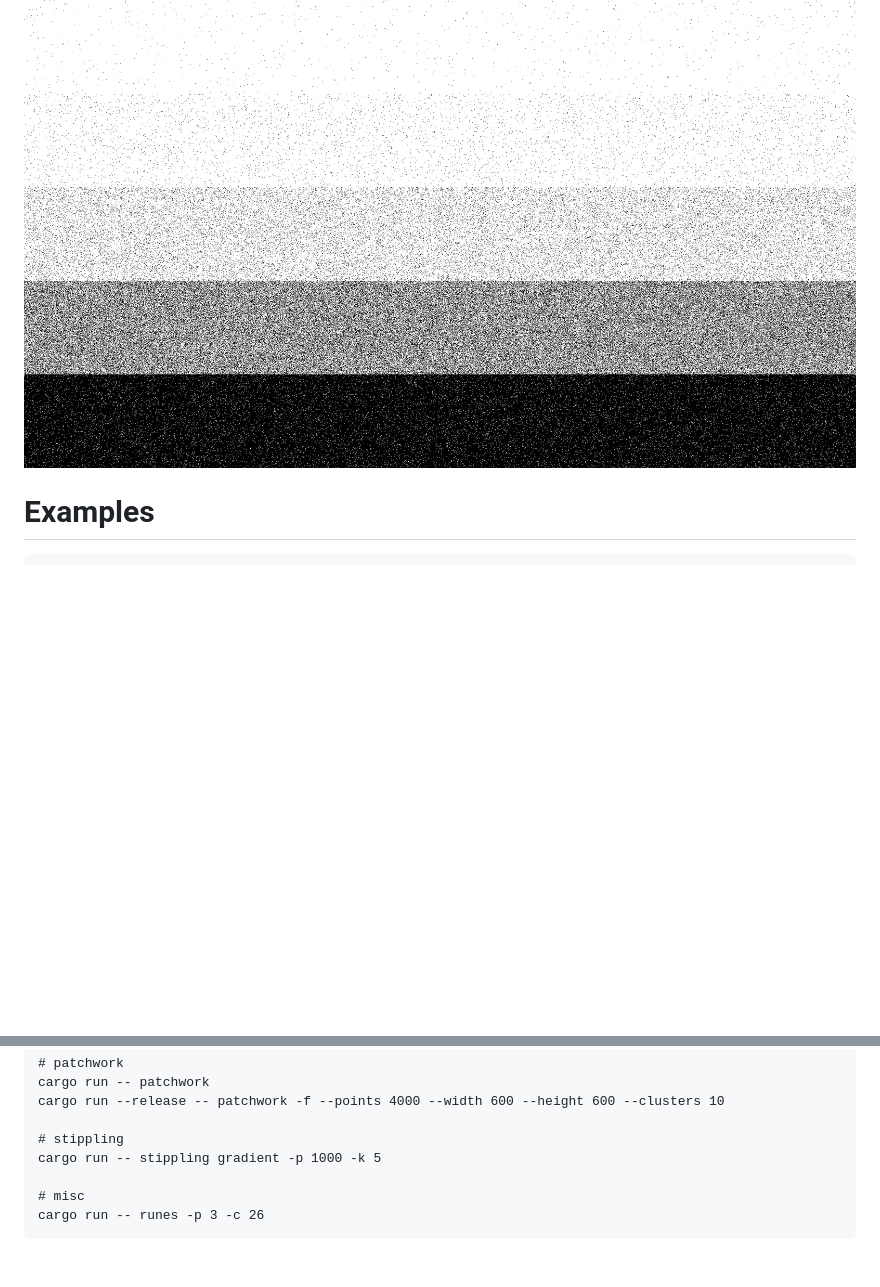
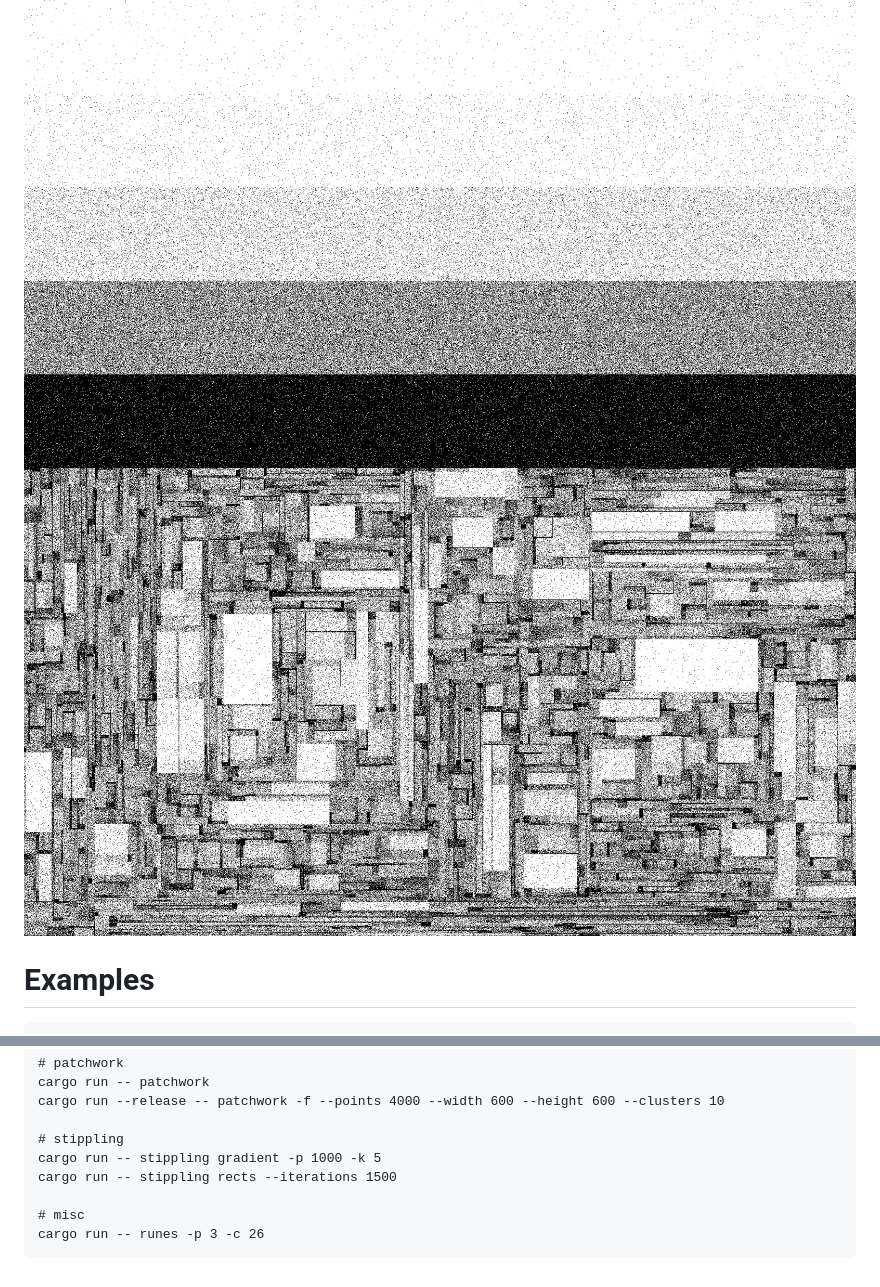
Before and after one commit to danieledapo/mattors, a Markdown page: README.md, 2 parts joined by grey strips. GitHub-like rendering; pictures changed too: images/stippling-rects.png (added); blank space fills up the shorter version.

Commit message:
README: add stippling rects

```diff
--- a/README.md
+++ b/README.md
@@ -42,6 +42,7 @@ inspired by [this article](https://mattdesl.svbtle.com/pen-plotter-2).
 ## Stippling
 
 ![stippling-gradient](images/stippling-gradient.png)
+![stippling-rects](images/stippling-rects.png)
 
 # Examples
 
@@ -76,6 +77,7 @@ cargo run --release -- patchwork -f --points 4000 --width 600 --height 600 --clu
 
 # stippling
 cargo run -- stippling gradient -p 1000 -k 5
+cargo run -- stippling rects --iterations 1500
 
 # misc
 cargo run -- runes -p 3 -c 26
```
